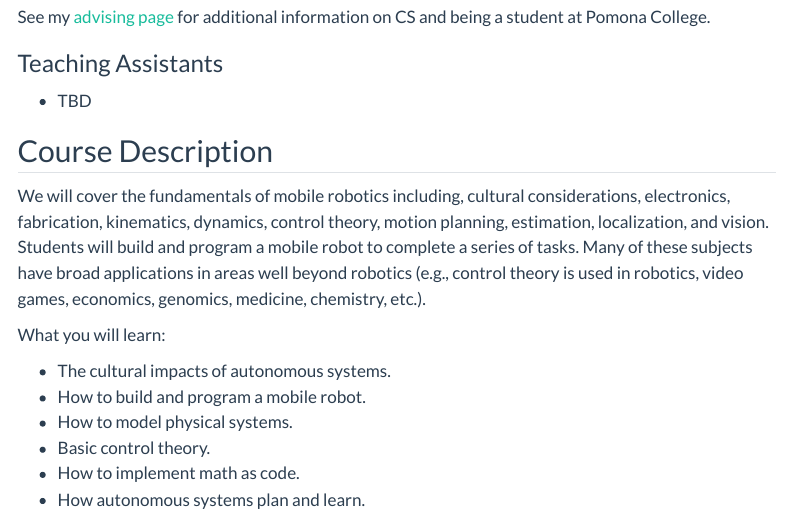
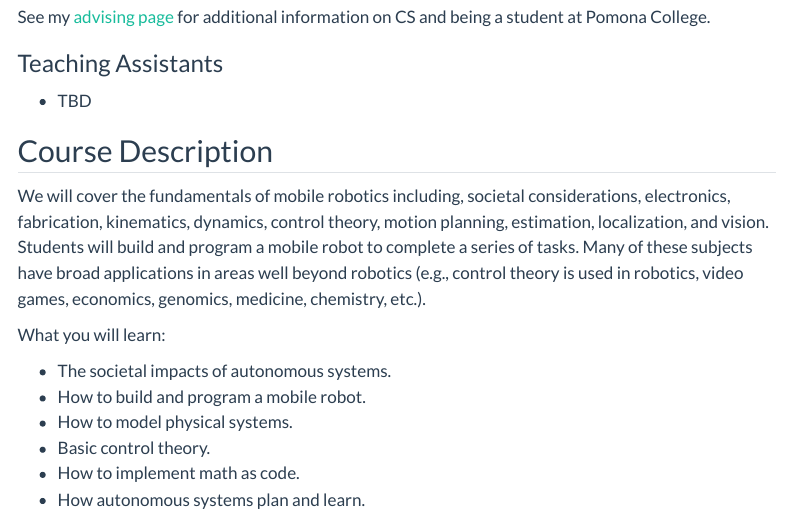
Before and after one commit to anthonyjclark/cs181r, a Quarto document (index.qmd): the page in a window 1100 px wide, from 1100 px down. Rendered offline with R 4.5, knitr and Pandoc in place of Quarto, with nearby package versions; menus at the side of the page are left out.

Commit message:
Culture -> society

```diff
--- a/index.qmd
+++ b/index.qmd
@@ -54,11 +54,11 @@ See my [advising page](https://anthonyjclark.github.io/advising/) for additional
 
 ## Course Description
 
-We will cover the fundamentals of mobile robotics including, cultural considerations, electronics, fabrication, kinematics, dynamics, control theory, motion planning, estimation, localization, and vision. Students will build and program a mobile robot to complete a series of tasks. Many of these subjects have broad applications in areas well beyond robotics (e.g., control theory is used in robotics, video games, economics, genomics, medicine, chemistry, etc.).
+We will cover the fundamentals of mobile robotics including, societal considerations, electronics, fabrication, kinematics, dynamics, control theory, motion planning, estimation, localization, and vision. Students will build and program a mobile robot to complete a series of tasks. Many of these subjects have broad applications in areas well beyond robotics (e.g., control theory is used in robotics, video games, economics, genomics, medicine, chemistry, etc.).
 
 What you will learn:
 
-- The cultural impacts of autonomous systems.
+- The societal impacts of autonomous systems.
 - How to build and program a mobile robot.
 - How to model physical systems.
 - Basic control theory.
```
